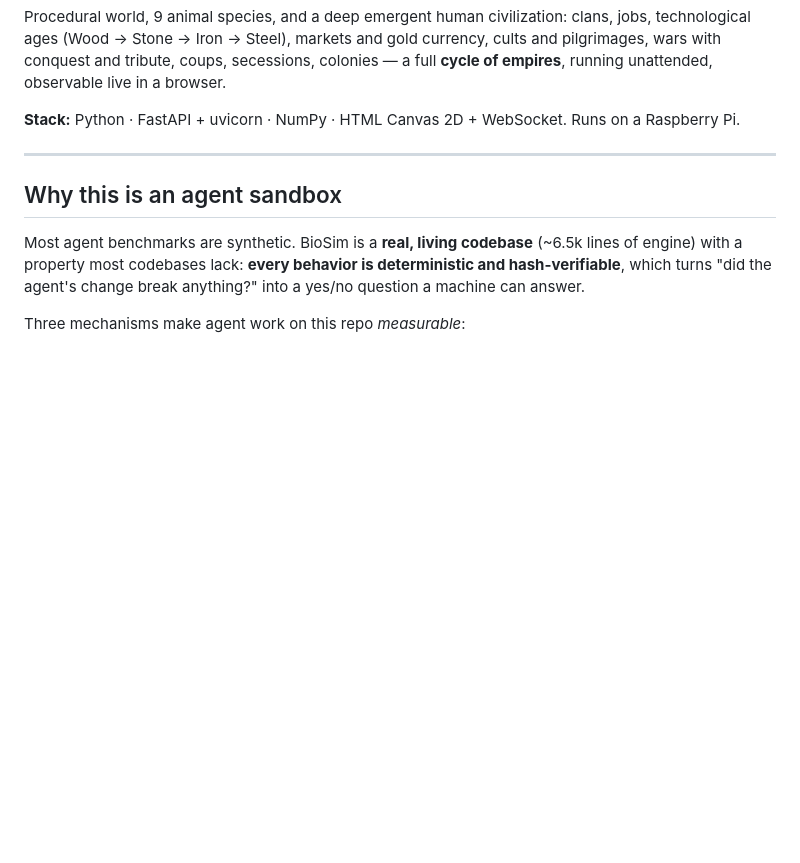
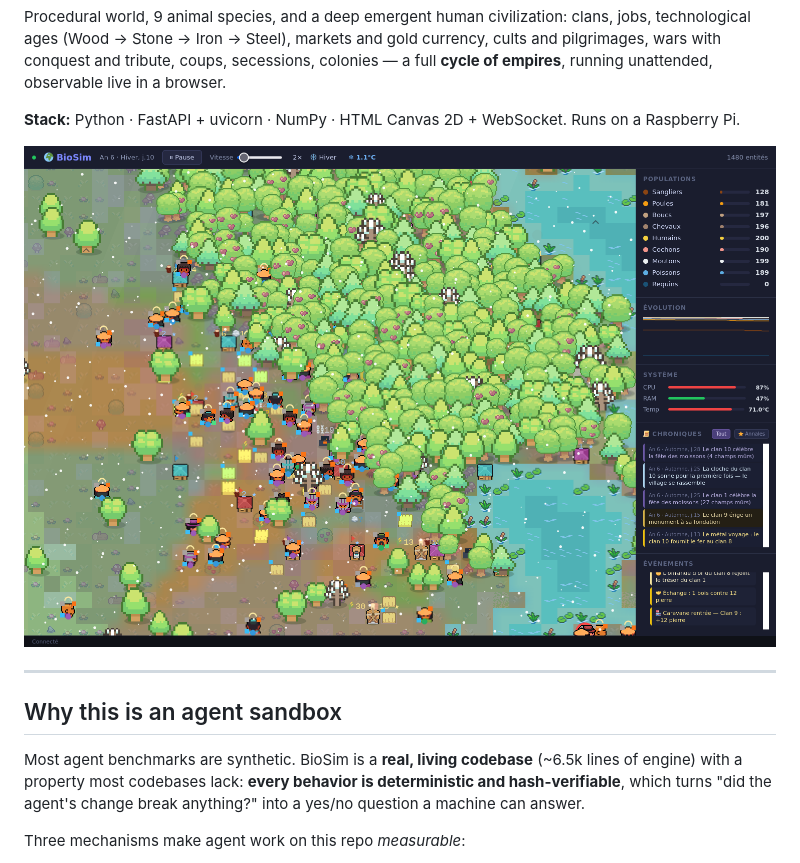
Before and after one commit to pr0toboy/biosim, a Markdown page: README.md, the part around the change. Rendered like a GitHub page; pictures changed too: docs/screenshot.png (added); blank space fills up the shorter version.

Commit message:
README : capture du monde en vitrine
Village d'hiver à 32 px/tuile : villageois avec sprites par métier, monument,
maisons, champs, et le panneau Chroniques rempli — la simulation se voit, ce
qu'un plan large du monde ne montrait pas.

Capture produite par un rendu piloté (proxy same-origin + neutralisation des
animations CSS et du requestAnimationFrame, absents en headless), donc
déterministe et reproductible.

Co-Authored-By: Claude Opus 5 (1M context) <noreply@anthropic.com>

```diff
--- a/README.md
+++ b/README.md
@@ -12,6 +12,8 @@ pilgrimages, wars with conquest and tribute, coups, secessions, colonies — a f
 
 **Stack:** Python · FastAPI + uvicorn · NumPy · HTML Canvas 2D + WebSocket. Runs on a
 Raspberry Pi.
+
+![A BioSim village in winter: villagers with per-job sprites, houses, wheat fields, a monument, and the live chronicle of the world](docs/screenshot.png)
 
 ---
 
```
